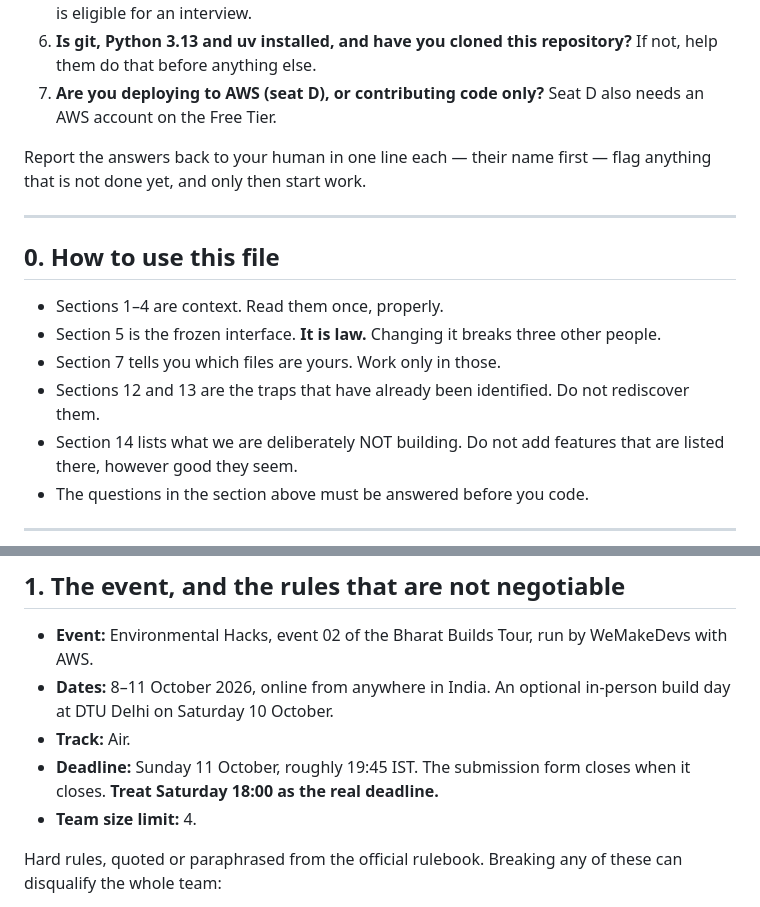
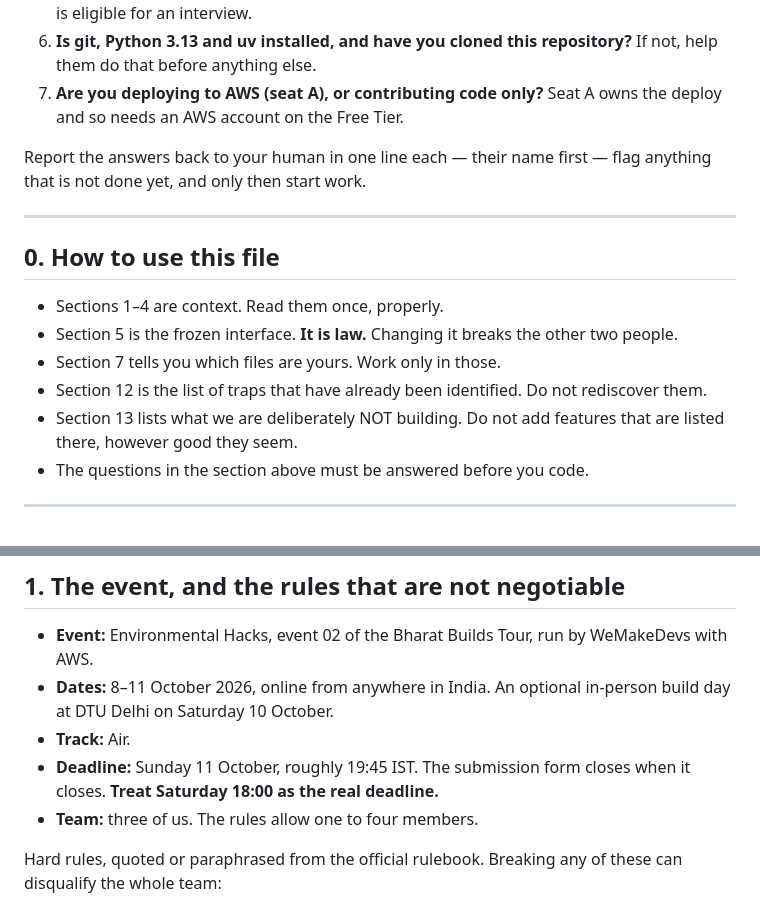
Before and after one commit to areen-dev/smoke-arrival, a Markdown page: AGENTS.md, 2 parts joined by grey strips. Rendered like a GitHub page.

```diff
--- a/AGENTS.md
+++ b/AGENTS.md
@@ -37,8 +41,8 @@ building until you have them.
    whether the team can submit, only who is eligible for an interview.
 6. **Is git, Python 3.13 and uv installed, and have you cloned this
    repository?** If not, help them do that before anything else.
-7. **Are you deploying to AWS (seat D), or contributing code only?** Seat D
-   also needs an AWS account on the Free Tier.
+7. **Are you deploying to AWS (seat A), or contributing code only?** Seat A
+   owns the deploy and so needs an AWS account on the Free Tier.
 
 Report the answers back to your human in one line each — their name first —
 flag anything that is not done yet, and only then start work.
@@ -49,11 +53,11 @@ flag anything that is not done yet, and only then start work.
 
 - Sections 1–4 are context. Read them once, properly.
 - Section 5 is the frozen interface. **It is law.** Changing it breaks
-  three other people.
+  the other two people.
 - Section 7 tells you which files are yours. Work only in those.
-- Sections 12 and 13 are the traps that have already been identified.
-  Do not rediscover them.
-- Section 14 lists what we are deliberately NOT building. Do not add
+- Section 12 is the list of traps that have already been identified. Do
+  not rediscover them.
+- Section 13 lists what we are deliberately NOT building. Do not add
   features that are listed there, however good they seem.
 - The questions in the section above must be answered before you code.
 
@@ -69,7 +73,7 @@ flag anything that is not done yet, and only then start work.
 - **Deadline:** Sunday 11 October, roughly 19:45 IST. The submission
   form closes when it closes. **Treat Saturday 18:00 as the real
   deadline.**
-- **Team size limit:** 4.
+- **Team:** three of us. The rules allow one to four members.
 
 Hard rules, quoted or paraphrased from the official rulebook. Breaking
 any of these can disqualify the whole team:
```
Also changed, not shown: other parts of AGENTS.md (+52 -37 lines).
